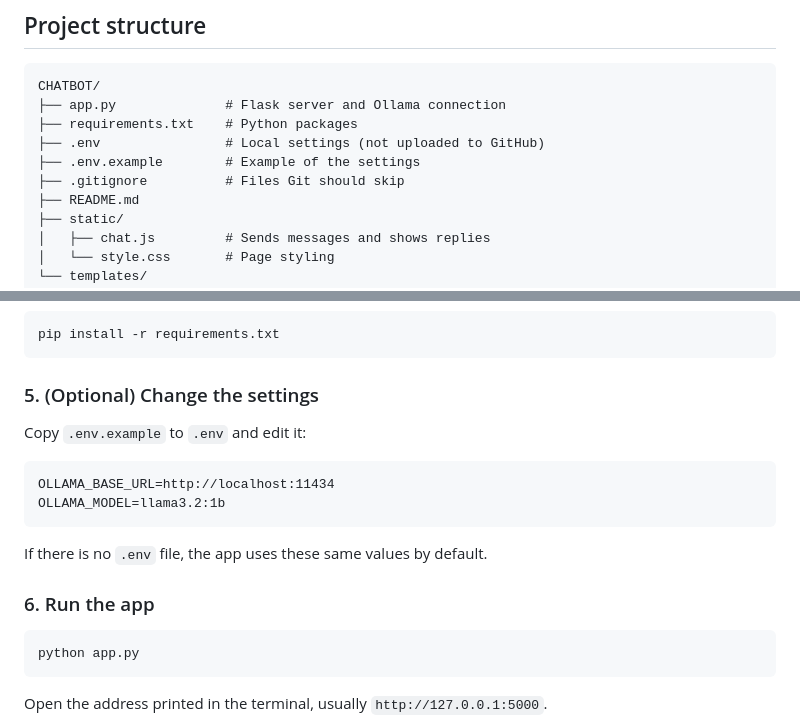
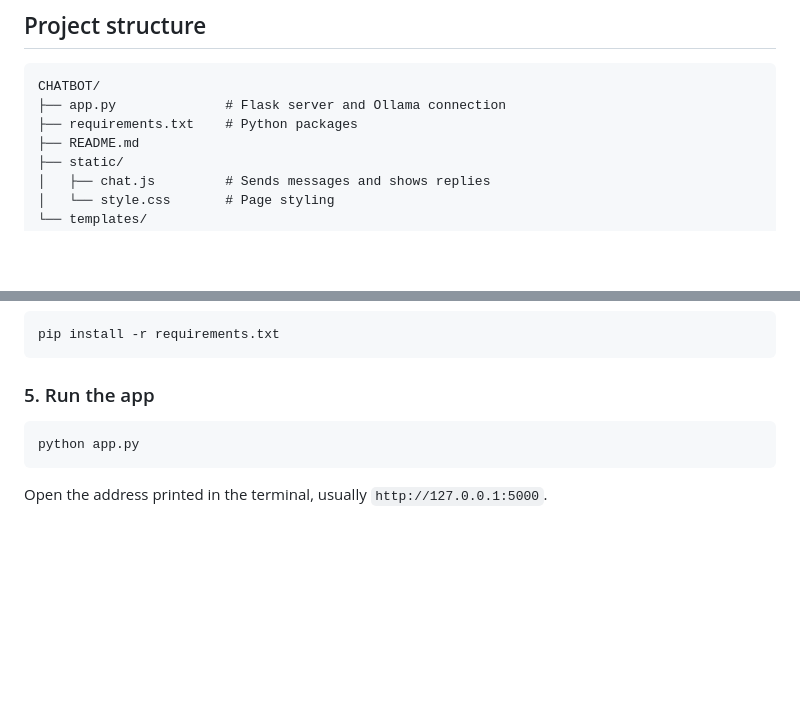
Before and after one commit to Mr-Muhammad-Hammad/CHATBOT, a Markdown page: README.md, 2 parts joined by grey strips. GitHub-like rendering; blank space fills up the shorter version.

Commit message:
Update README to simplify setup instructions
Removed optional environment variable setup instructions and related files from the README.

````diff
--- a/README.md
+++ b/README.md
@@ -23,9 +23,6 @@ A simple web chatbot that runs fully on your own computer. The web page is built
 CHATBOT/
 ├── app.py              # Flask server and Ollama connection
 ├── requirements.txt    # Python packages
-├── .env                # Local settings (not uploaded to GitHub)
-├── .env.example        # Example of the settings
-├── .gitignore          # Files Git should skip
 ├── README.md
 ├── static/
 │   ├── chat.js         # Sends messages and shows replies
@@ -80,18 +77,7 @@ source venv/bin/activate
 pip install -r requirements.txt
 ```
 
-### 5. (Optional) Change the settings
-
-Copy `.env.example` to `.env` and edit it:
-
-```
-OLLAMA_BASE_URL=http://localhost:11434
-OLLAMA_MODEL=llama3.2:1b
-```
-
-If there is no `.env` file, the app uses these same values by default.
-
-### 6. Run the app
+### 5. Run the app
 
 ```bash
 python app.py
````
